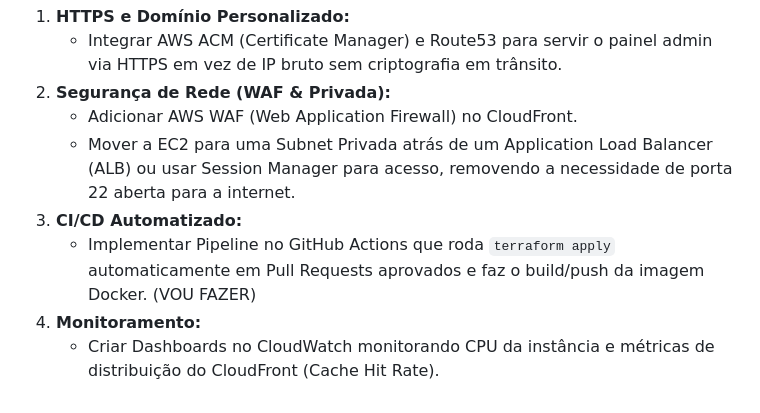
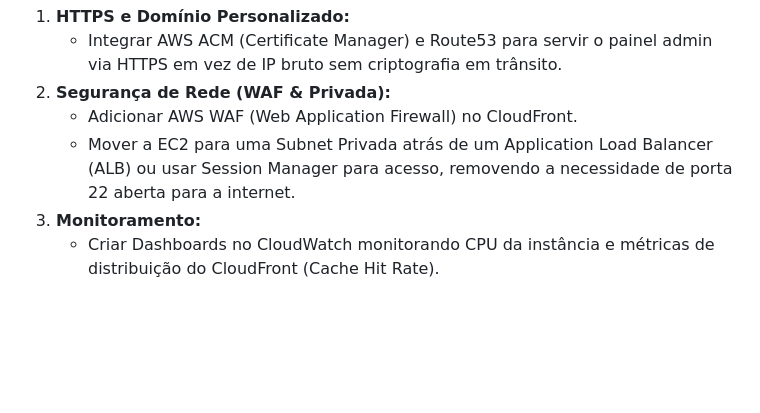
Before and after one commit to iriscafe/Scalable-Static-Assets-Infrastructure, a Markdown page: README.md, the part around the change. Rendered like a GitHub page; blank space fills up the shorter version.

Commit message:
updt readme

```diff
--- a/README.md
+++ b/README.md
@@ -109,7 +109,5 @@ Essencial para debug. Como a automação roda "às escuras" durante o boot, ter
 2.  **Segurança de Rede (WAF & Privada):**
     - Adicionar AWS WAF (Web Application Firewall) no CloudFront.
     - Mover a EC2 para uma Subnet Privada atrás de um Application Load Balancer (ALB) ou usar Session Manager para acesso, removendo a necessidade de porta 22 aberta para a internet.
-3.  **CI/CD Automatizado:**
-    - Implementar Pipeline no GitHub Actions que roda `terraform apply` automaticamente em Pull Requests aprovados e faz o build/push da imagem Docker. (VOU FAZER)
-4.  **Monitoramento:**
+3.  **Monitoramento:**
     - Criar Dashboards no CloudWatch monitorando CPU da instância e métricas de distribuição do CloudFront (Cache Hit Rate).
```
